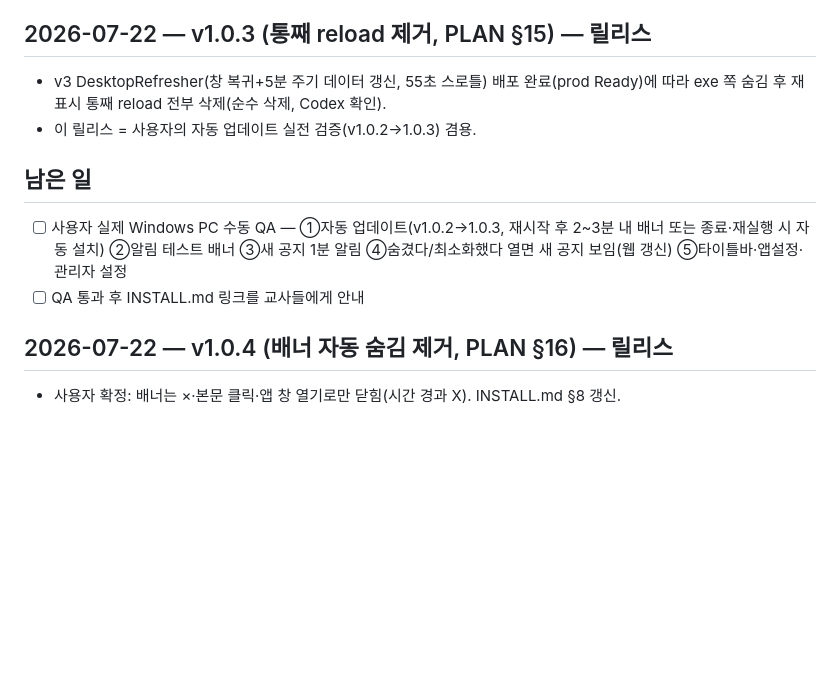
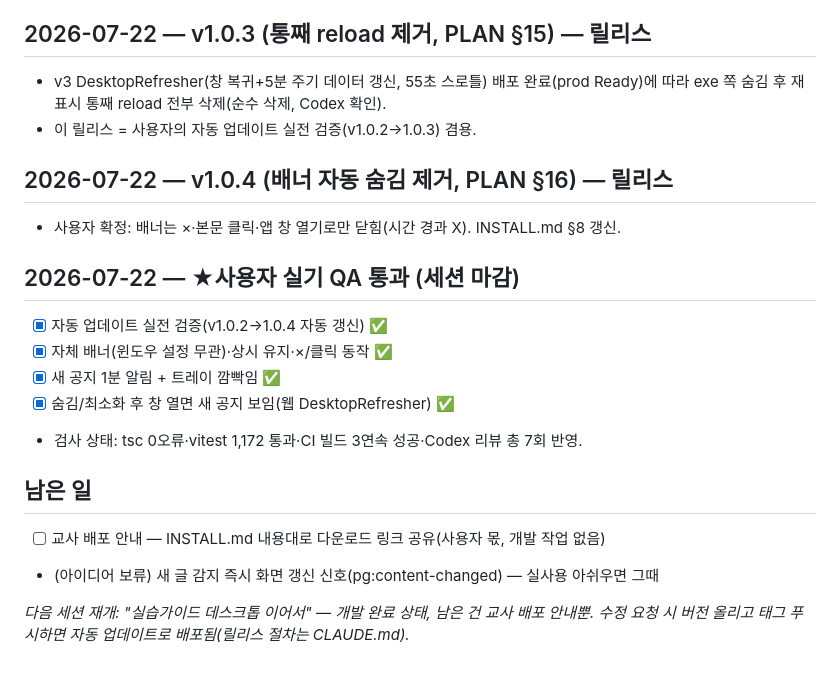
Before and after one commit to ironbro205/practicum-guide-desktop, a Markdown page: PROGRESS.md, the part around the change. Drawn GitHub-style; blank space fills up the shorter version.

Commit message:
docs: 세션 마무리 — 사용자 실기 QA 통과·남은 일 정리
Co-Authored-By: Claude Fable 5 <noreply@anthropic.com>

```diff
--- a/PROGRESS.md
+++ b/PROGRESS.md
@@ -75,11 +75,18 @@
   exe 쪽 숨김 후 재표시 통째 reload 전부 삭제(순수 삭제, Codex 확인).
 - 이 릴리스 = 사용자의 자동 업데이트 실전 검증(v1.0.2→1.0.3) 겸용.
 
-## 남은 일
-- [ ] 사용자 실제 Windows PC 수동 QA — ①자동 업데이트(v1.0.2→1.0.3, 재시작 후 2~3분 내 배너
-      또는 종료·재실행 시 자동 설치) ②알림 테스트 배너 ③새 공지 1분 알림
-      ④숨겼다/최소화했다 열면 새 공지 보임(웹 갱신) ⑤타이틀바·앱설정·관리자 설정
-- [ ] QA 통과 후 INSTALL.md 링크를 교사들에게 안내
-
 ## 2026-07-22 — v1.0.4 (배너 자동 숨김 제거, PLAN §16) — 릴리스
 - 사용자 확정: 배너는 ×·본문 클릭·앱 창 열기로만 닫힘(시간 경과 X). INSTALL.md §8 갱신.
+
+## 2026-07-22 — ★사용자 실기 QA 통과 (세션 마감)
+- [x] 자동 업데이트 실전 검증(v1.0.2→1.0.4 자동 갱신) ✅
+- [x] 자체 배너(윈도우 설정 무관)·상시 유지·×/클릭 동작 ✅
+- [x] 새 공지 1분 알림 + 트레이 깜빡임 ✅
+- [x] 숨김/최소화 후 창 열면 새 공지 보임(웹 DesktopRefresher) ✅
+- 검사 상태: tsc 0오류·vitest 1,172 통과·CI 빌드 3연속 성공·Codex 리뷰 총 7회 반영.
+
+## 남은 일
+- [ ] 교사 배포 안내 — INSTALL.md 내용대로 다운로드 링크 공유(사용자 몫, 개발 작업 없음)
+- (아이디어 보류) 새 글 감지 즉시 화면 갱신 신호(pg:content-changed) — 실사용 아쉬우면 그때
+
+_다음 세션 재개: "실습가이드 데스크톱 이어서" — 개발 완료 상태, 남은 건 교사 배포 안내뿐. 수정 요청 시 버전 올리고 태그 푸시하면 자동 업데이트로 배포됨(릴리스 절차는 CLAUDE.md)._
```
